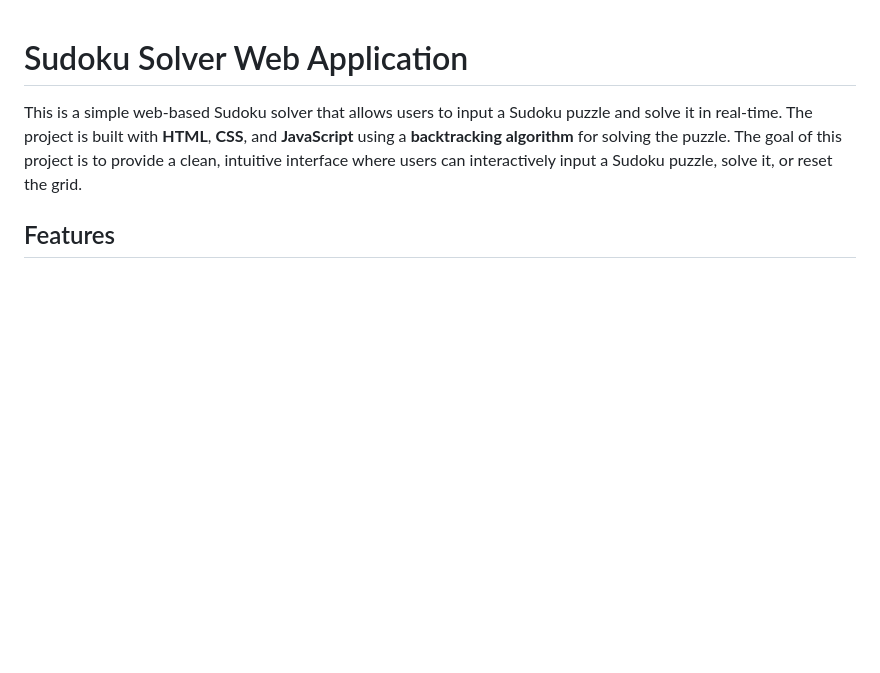
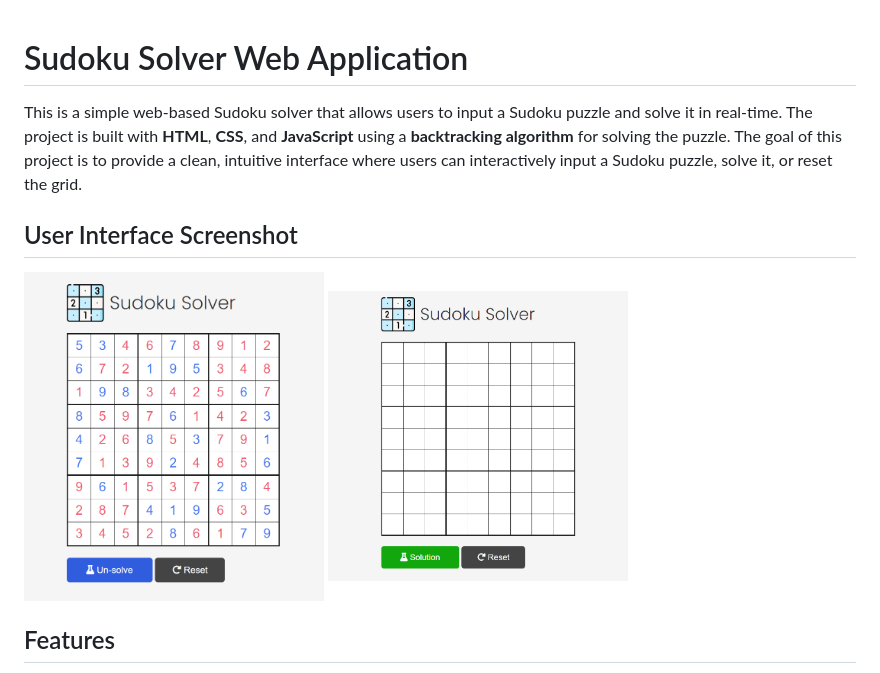
Before and after one commit to mdzama1012/sudoku-solver-vanilla-js, a Markdown page: README.md, the part around the change. Drawn GitHub-style; pictures changed too: img/sudoku-screenshot.png (added), img/sudoku-screeshot-solved.png (added); blank space fills up the shorter version.

Commit message:
add images to README.md file

```diff
--- a/README.md
+++ b/README.md
@@ -1,6 +1,11 @@
 # Sudoku Solver Web Application
 
 This is a simple web-based Sudoku solver that allows users to input a Sudoku puzzle and solve it in real-time. The project is built with **HTML**, **CSS**, and **JavaScript** using a **backtracking algorithm** for solving the puzzle. The goal of this project is to provide a clean, intuitive interface where users can interactively input a Sudoku puzzle, solve it, or reset the grid.
+
+## User Interface Screenshot
+
+<img src="img/sudoku-screeshot-solved.png" alt="screenshot" width="300px" />
+<img src="img/sudoku-screenshot.png" alt="screenshot" width="300px" />
 
 ## Features
 
```
